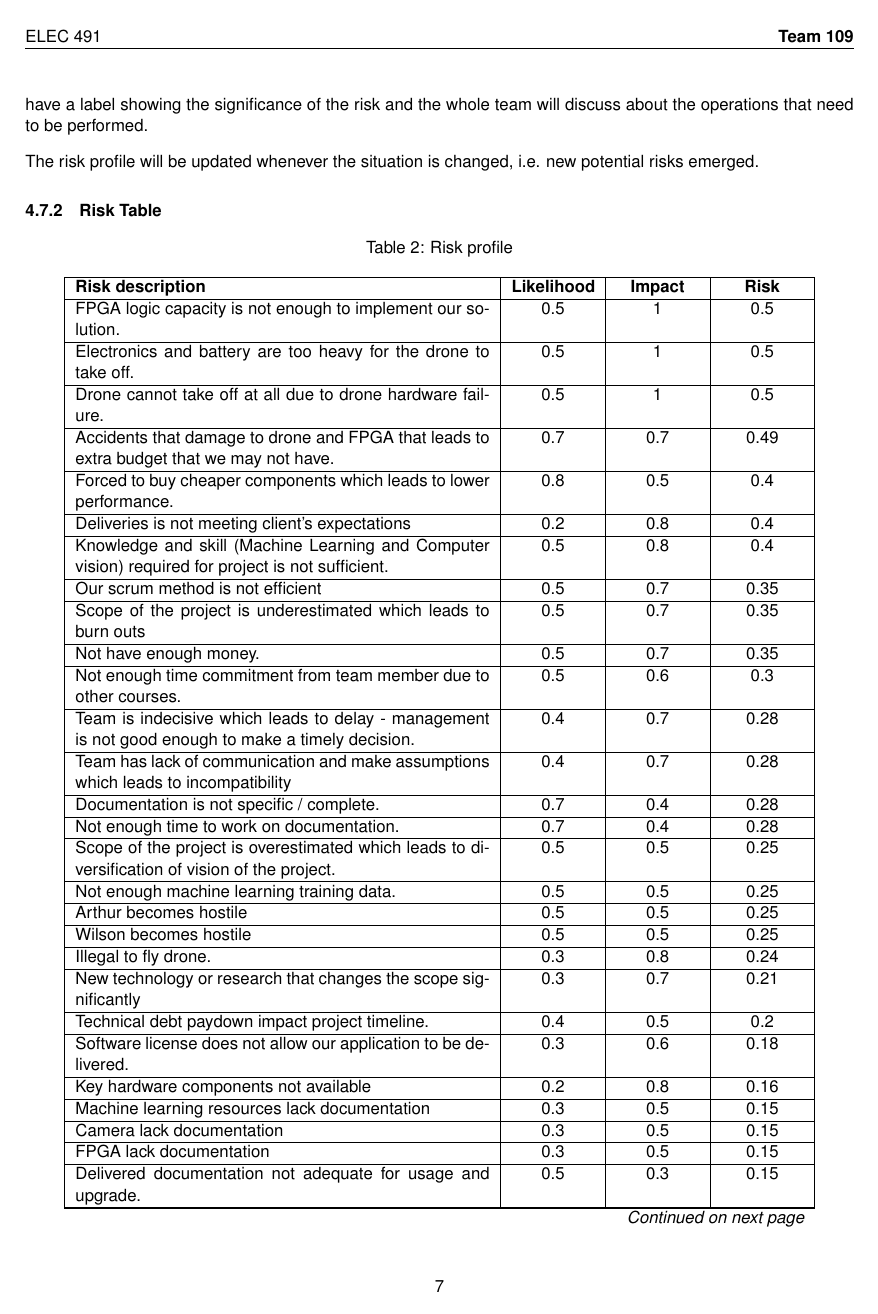
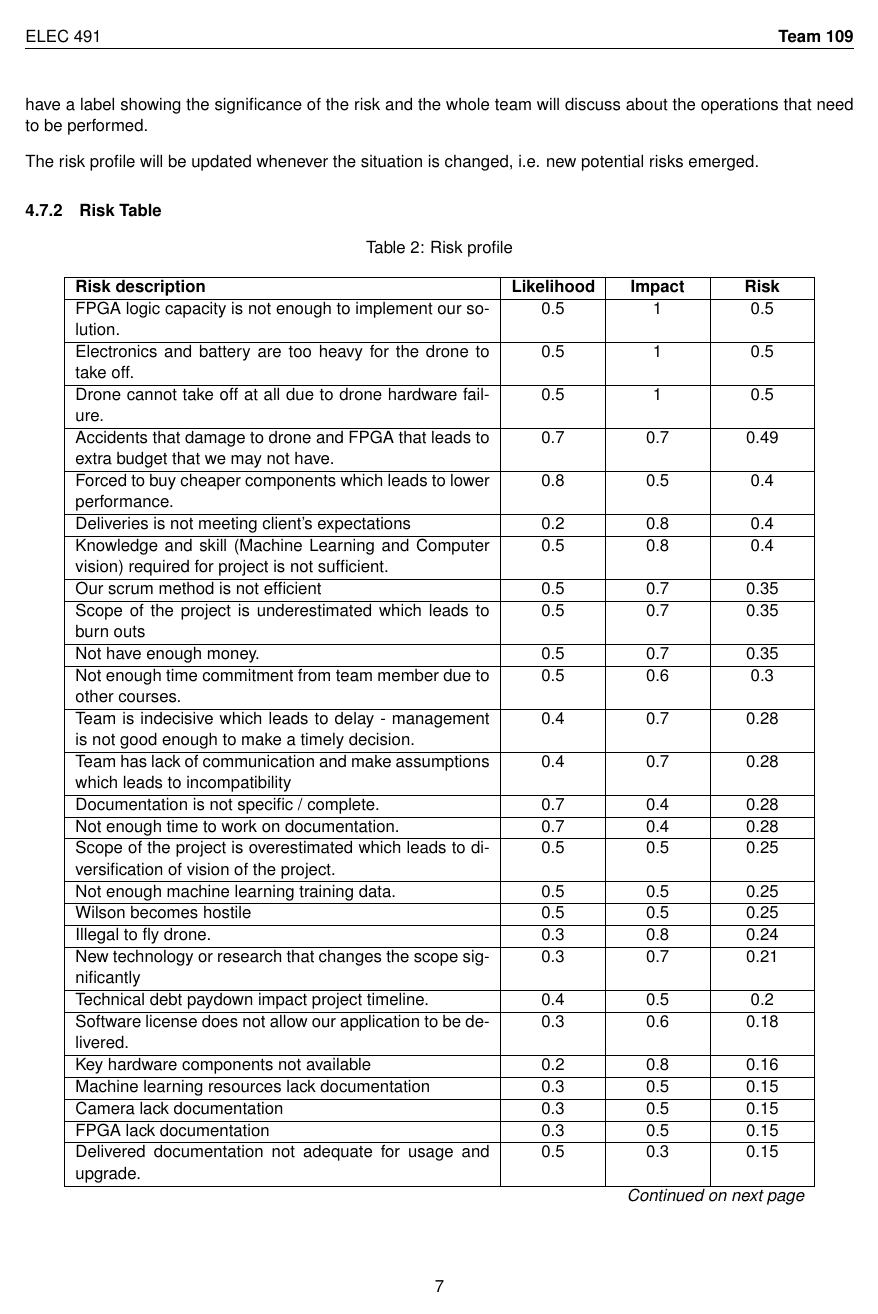
Before and after one commit to Capstone-Skynet/Capstone-Skynet.github.io, a LaTeX document (docs/proposal/proposal.tex, which reads docs/proposal/3_8_risk_profile.tex): page 12 of 15. Compiled offline with pdfLaTeX.

Commit message:
Update docs/proposal/3_8_risk_profile.tex
Co-Authored-By: Muchen He <mansurhe@outlook.com>

```diff
--- a/docs/proposal/3_8_risk_profile.tex
+++ b/docs/proposal/3_8_risk_profile.tex
@@ -45,7 +45,6 @@ Documentation is not specific / complete.&0.7&0.4&0.28\\ \hline
 Not enough time to work on documentation.&0.7&0.4&0.28\\ \hline
 Scope of the project is overestimated which leads to diversification of vision of the project.&0.5&0.5&0.25\\ \hline
 Not enough machine learning training data.&0.5&0.5&0.25\\ \hline
-Arthur becomes hostile&0.5&0.5&0.25\\ \hline
 Wilson becomes hostile&0.5&0.5&0.25\\ \hline
 Illegal to fly drone.&0.3&0.8&0.24\\ \hline
 New technology or research that changes the scope significantly&0.3&0.7&0.21\\ \hline
```
